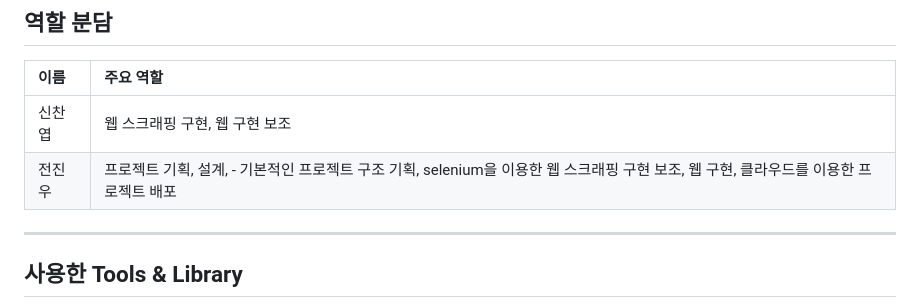
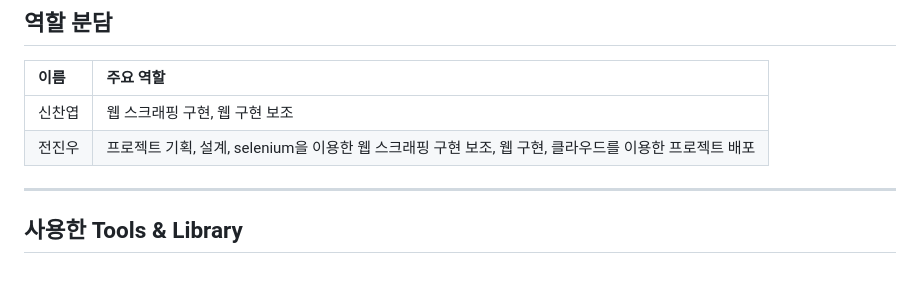
Before and after one commit to woojj5/2020_GPzigI, a Markdown page: README.md, the part around the change. Rendered like a GitHub page; blank space fills up the shorter version.

```diff
--- a/README.md
+++ b/README.md
@@ -30,7 +30,7 @@
 | 이름 | 주요 역할 |
 | :-- | :-- |
 | 신찬엽 | 웹 스크래핑 구현, 웹 구현 보조 |
-| 전진우 | 프로젝트 기획, 설계, - 기본적인 프로젝트 구조 기획, selenium을 이용한 웹 스크래핑 구현 보조,  웹 구현, 클라우드를 이용한 프로젝트 배포|
+| 전진우 | 프로젝트 기획, 설계, selenium을 이용한 웹 스크래핑 구현 보조,  웹 구현, 클라우드를 이용한 프로젝트 배포|
 ---
 
 
```
